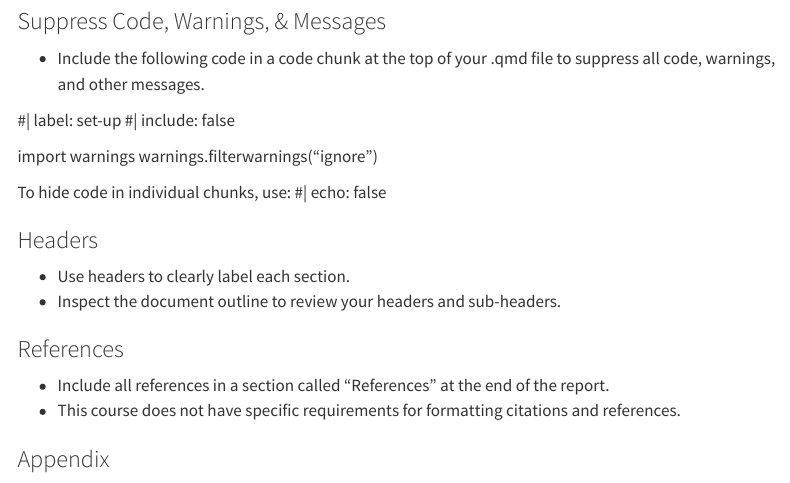
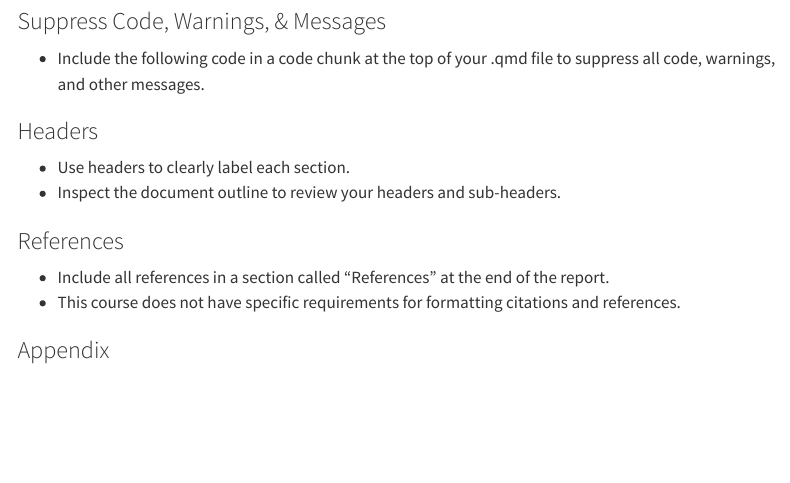
Before and after one commit to Bovi-analytics/BeastAndBytes, a Quarto document (project-tips-resources.qmd): the page in a window 1100 px wide, from 1360 px down. Rendered offline with R 4.5, knitr and Pandoc in place of Quarto, with nearby package versions; some code elsewhere in the file could not run offline; menus at the side of the page are left out.

Commit message:
Add code to suppress warnings in QMD files
Added code snippet to suppress warnings in QMD files.

````diff
--- a/project-tips-resources.qmd
+++ b/project-tips-resources.qmd
@@ -65,14 +65,13 @@ import seaborn as sns
 
 -   Include the following code in a code chunk at the top of your .qmd file to suppress all code, warnings, and other messages.
 
+```{python}
 #| label: set-up
 #| include: false
 
 import warnings
 warnings.filterwarnings("ignore")
-
-To hide code in individual chunks, use:
-#| echo: false
+```
 
 ### Headers
 
````
